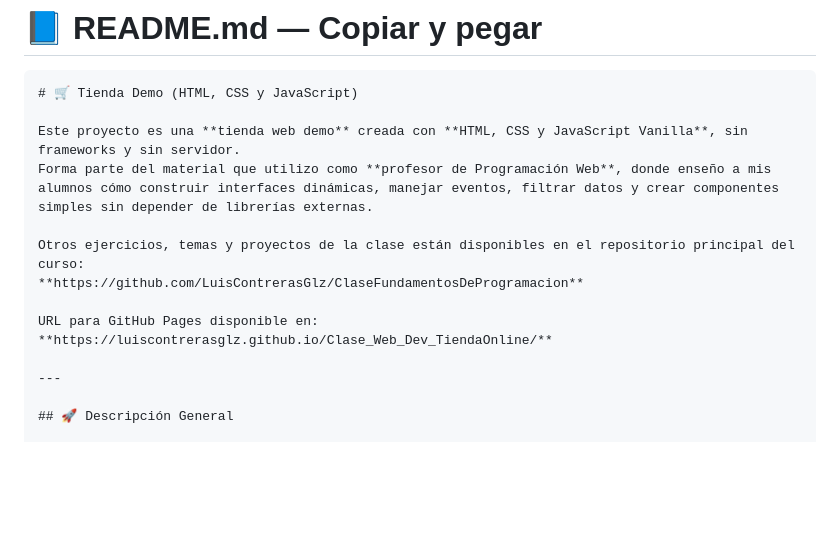
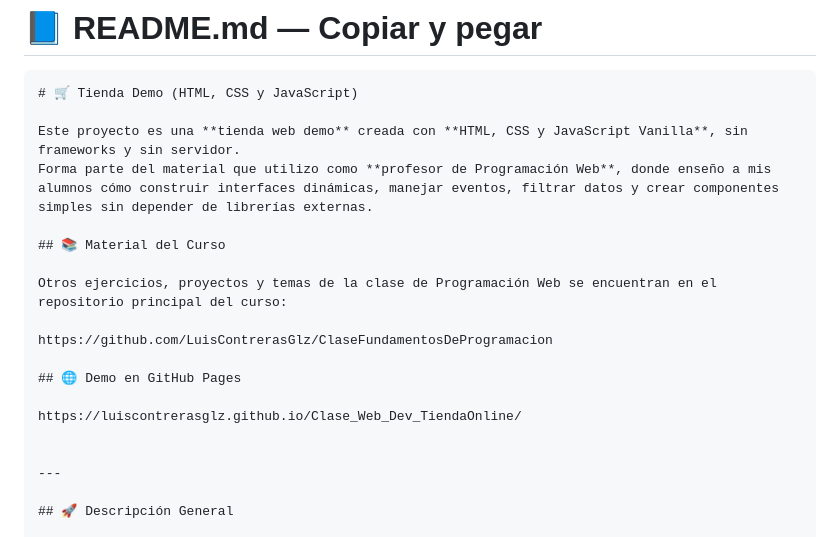
Before and after one commit to LuisContrerasGlz/Clase_Web_Dev_TiendaOnline, a Markdown page: readme.md, the part around the change. Drawn GitHub-style; blank space fills up the shorter version.

```diff
--- a/readme.md
+++ b/readme.md
@@ -6,11 +6,16 @@
 Este proyecto es una **tienda web demo** creada con **HTML, CSS y JavaScript Vanilla**, sin frameworks y sin servidor.
 Forma parte del material que utilizo como **profesor de Programación Web**, donde enseño a mis alumnos cómo construir interfaces dinámicas, manejar eventos, filtrar datos y crear componentes simples sin depender de librerías externas.
 
-Otros ejercicios, temas y proyectos de la clase están disponibles en el repositorio principal del curso:
-**https://github.com/LuisContrerasGlz/ClaseFundamentosDeProgramacion**
+## 📚 Material del Curso
 
-URL para GitHub Pages disponible en:
-**https://luiscontrerasglz.github.io/Clase_Web_Dev_TiendaOnline/**
+Otros ejercicios, proyectos y temas de la clase de Programación Web se encuentran en el repositorio principal del curso:
+
+https://github.com/LuisContrerasGlz/ClaseFundamentosDeProgramacion
+
+## 🌐 Demo en GitHub Pages
+
+https://luiscontrerasglz.github.io/Clase_Web_Dev_TiendaOnline/
+
 
 ---
 
```
